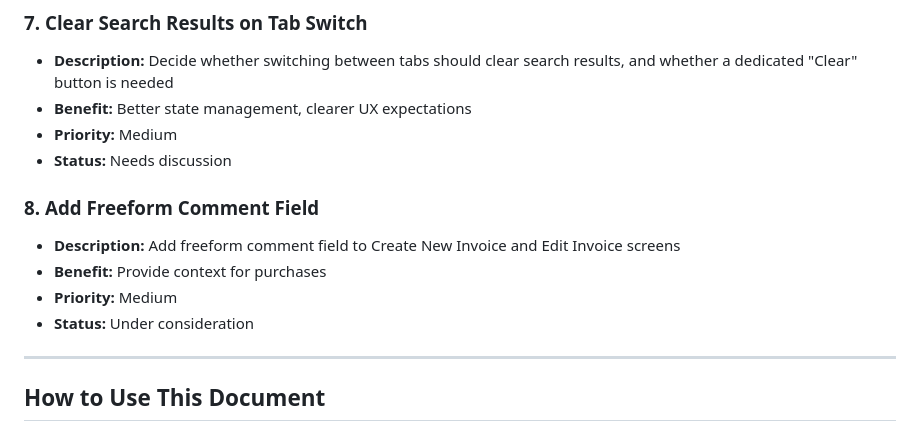
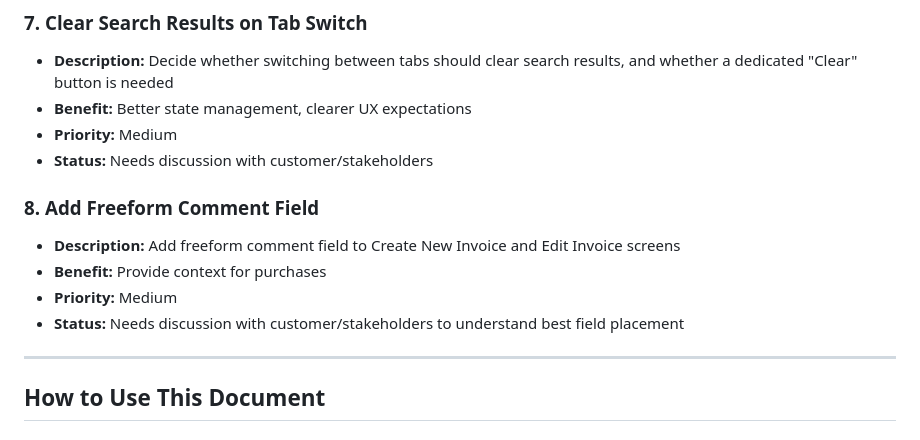
Before and after one commit to emailandiee-mje/invoice-manager, a Markdown page: ENHANCEMENT_IDEAS.md, the part around the change. Drawn GitHub-style.

```diff
--- a/ENHANCEMENT_IDEAS.md
+++ b/ENHANCEMENT_IDEAS.md
@@ -93,13 +93,13 @@ This document tracks potential enhancements and feature ideas for the Invoice Ma
 - **Description:** Decide whether switching between tabs should clear search results, and whether a dedicated "Clear" button is needed
 - **Benefit:** Better state management, clearer UX expectations
 - **Priority:** Medium
-- **Status:** Needs discussion
+- **Status:** Needs discussion with customer/stakeholders
 
 ### 8. Add Freeform Comment Field
 - **Description:** Add freeform comment field to Create New Invoice and Edit Invoice screens
 - **Benefit:** Provide context for purchases
 - **Priority:** Medium
-- **Status:** Under consideration
+- **Status:** Needs discussion with customer/stakeholders to understand best field placement
 
 ---
 
```
Also changed, not shown: LOOKER_STUDIO_GUIDE.md (+22 -2 lines).
